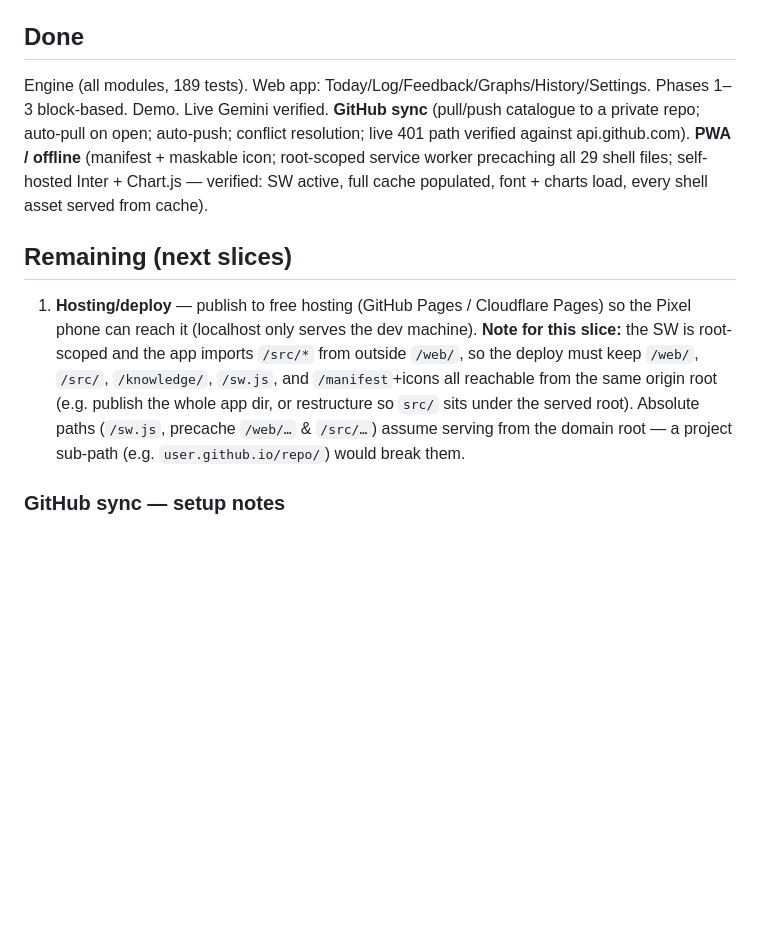
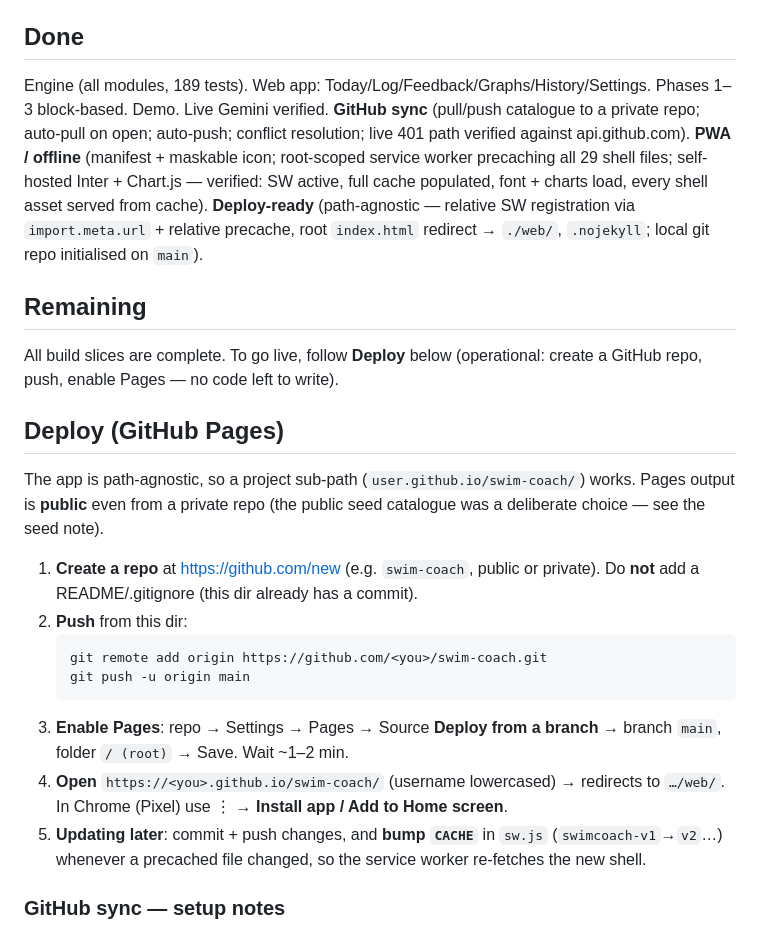
Before and after one commit to GoZibbyGo/swim-coach, a Markdown page: README.md, the part around the change. Rendered like a GitHub page; blank space fills up the shorter version.

Commit message:
docs: mark app deploy-ready; add GitHub Pages deploy steps
Co-Authored-By: Claude Opus 4.7 <noreply@anthropic.com>

````diff
--- a/README.md
+++ b/README.md
@@ -62,10 +62,22 @@ Node 18+ (developed on v24). No npm dependencies.
 - Mockups for design choices live in `web/mockups/` (layout options a–d, font options).
 
 ## Done
-Engine (all modules, 189 tests). Web app: Today/Log/Feedback/Graphs/History/Settings. Phases 1–3 block-based. Demo. Live Gemini verified. **GitHub sync** (pull/push catalogue to a private repo; auto-pull on open; auto-push; conflict resolution; live 401 path verified against api.github.com). **PWA / offline** (manifest + maskable icon; root-scoped service worker precaching all 29 shell files; self-hosted Inter + Chart.js — verified: SW active, full cache populated, font + charts load, every shell asset served from cache).
+Engine (all modules, 189 tests). Web app: Today/Log/Feedback/Graphs/History/Settings. Phases 1–3 block-based. Demo. Live Gemini verified. **GitHub sync** (pull/push catalogue to a private repo; auto-pull on open; auto-push; conflict resolution; live 401 path verified against api.github.com). **PWA / offline** (manifest + maskable icon; root-scoped service worker precaching all 29 shell files; self-hosted Inter + Chart.js — verified: SW active, full cache populated, font + charts load, every shell asset served from cache). **Deploy-ready** (path-agnostic — relative SW registration via `import.meta.url` + relative precache, root `index.html` redirect → `./web/`, `.nojekyll`; local git repo initialised on `main`).
 
-## Remaining (next slices)
-1. **Hosting/deploy** — publish to free hosting (GitHub Pages / Cloudflare Pages) so the Pixel phone can reach it (localhost only serves the dev machine). **Note for this slice:** the SW is root-scoped and the app imports `/src/*` from outside `/web/`, so the deploy must keep `/web/`, `/src/`, `/knowledge/`, `/sw.js`, and `/manifest`+icons all reachable from the same origin root (e.g. publish the whole app dir, or restructure so `src/` sits under the served root). Absolute paths (`/sw.js`, precache `/web/…` & `/src/…`) assume serving from the domain root — a project sub-path (e.g. `user.github.io/repo/`) would break them.
+## Remaining
+All build slices are complete. To go live, follow **Deploy** below (operational: create a GitHub repo, push, enable Pages — no code left to write).
+
+## Deploy (GitHub Pages)
+The app is path-agnostic, so a project sub-path (`user.github.io/swim-coach/`) works. Pages output is **public** even from a private repo (the public seed catalogue was a deliberate choice — see the seed note).
+1. **Create a repo** at <https://github.com/new> (e.g. `swim-coach`, public or private). Do **not** add a README/.gitignore (this dir already has a commit).
+2. **Push** from this dir:
+   ```
+   git remote add origin https://github.com/<you>/swim-coach.git
+   git push -u origin main
+   ```
+3. **Enable Pages**: repo → Settings → Pages → Source **Deploy from a branch** → branch `main`, folder `/ (root)` → Save. Wait ~1–2 min.
+4. **Open** `https://<you>.github.io/swim-coach/` (username lowercased) → redirects to `…/web/`. In Chrome (Pixel) use ⋮ → **Install app / Add to Home screen**.
+5. **Updating later**: commit + push changes, and **bump `CACHE`** in `sw.js` (`swimcoach-v1`→`v2`…) whenever a precached file changed, so the service worker re-fetches the new shell.
 
 ### GitHub sync — setup notes
 - Create a **private** repo (e.g. `swim-catalogue`) and a **fine-grained PAT** scoped to it with **Contents: read & write**. Enter token + owner + repo in Settings → GitHub sync; path defaults to `catalogue.json`, branch to `main`. "Save & test" hits `GET /repos/{owner}/{repo}`.
````
